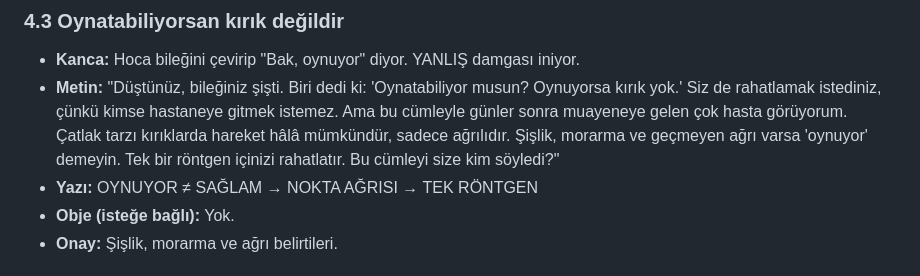
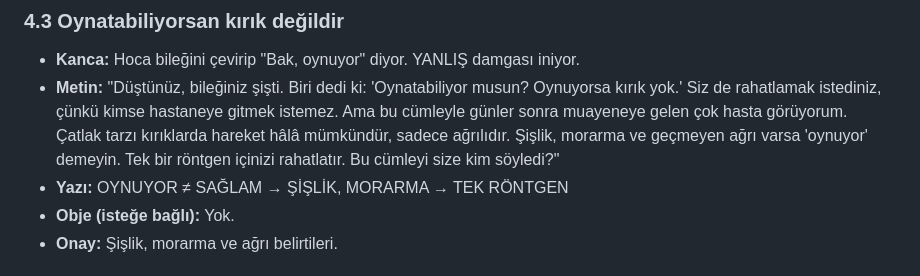
Before and after one commit to hakankipcak/claude-website, a Markdown page: ahmet-hoca-onaylanan-reels.md, the part around the change. Drawn GitHub-style.

Commit message:
Align 4.3 on-screen text with updated script
Co-Authored-By: Claude Opus 5.5 <noreply@anthropic.com>
Claude-Session: https://claude.ai/code/session_01R9Py28cfi5oDTatnx9N5Ds

```diff
--- a/ahmet-hoca-onaylanan-reels.md
+++ b/ahmet-hoca-onaylanan-reels.md
@@ -153,7 +153,7 @@ Bu dosya, Hakan'ın "kaydet" dediği metinleri toplar. Sunum: https://claude.ai/
 ### 4.3 Oynatabiliyorsan kırık değildir
 - **Kanca:** Hoca bileğini çevirip "Bak, oynuyor" diyor. YANLIŞ damgası iniyor.
 - **Metin:** "Düştünüz, bileğiniz şişti. Biri dedi ki: 'Oynatabiliyor musun? Oynuyorsa kırık yok.' Siz de rahatlamak istediniz, çünkü kimse hastaneye gitmek istemez. Ama bu cümleyle günler sonra muayeneye gelen çok hasta görüyorum. Çatlak tarzı kırıklarda hareket hâlâ mümkündür, sadece ağrılıdır. Şişlik, morarma ve geçmeyen ağrı varsa 'oynuyor' demeyin. Tek bir röntgen içinizi rahatlatır. Bu cümleyi size kim söyledi?"
-- **Yazı:** OYNUYOR ≠ SAĞLAM → NOKTA AĞRISI → TEK RÖNTGEN
+- **Yazı:** OYNUYOR ≠ SAĞLAM → ŞİŞLİK, MORARMA → TEK RÖNTGEN
 - **Obje (isteğe bağlı):** Yok.
 - **Onay:** Şişlik, morarma ve ağrı belirtileri.
 
```
